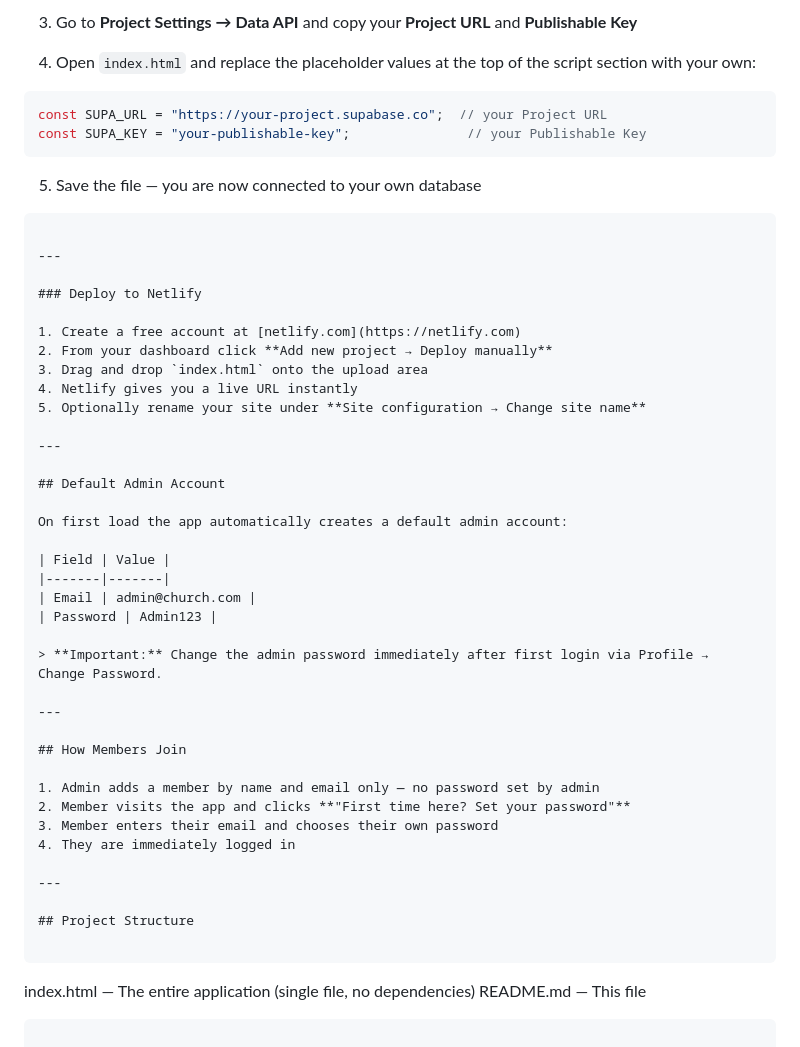
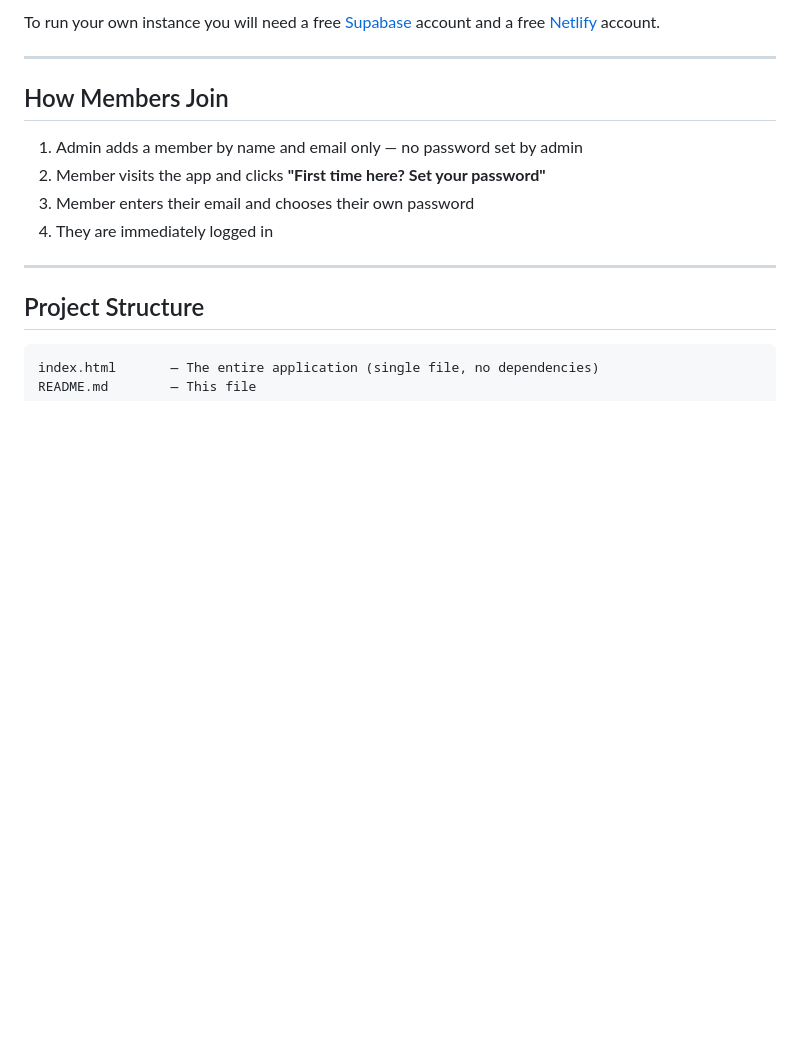
Before and after one commit to amandawang90-spec/ai-built-ccfb-scheduler, a Markdown page: README.md, the part around one of its changes. Rendered like a GitHub page; blank space fills up the shorter version.

````diff
--- a/README.md
+++ b/README.md
@@ -129,36 +70,4 @@ CREATE POLICY "Public access" ON unavailability FOR ALL USING (true) WITH CHECK
-3. Go to **Project Settings → Data API** and copy your **Project URL** and **Publishable Key**
-
-4. Open `index.html` and replace the placeholder values at the top of the script section with your own:
-```javascript
-const SUPA_URL = "https://your-project.supabase.co";  // your Project URL
-const SUPA_KEY = "your-publishable-key";               // your Publishable Key
-```
-
-5. Save the file — you are now connected to your own database
-```
-
----
-
-### Deploy to Netlify
-
-1. Create a free account at [netlify.com](https://netlify.com)
-2. From your dashboard click **Add new project → Deploy manually**
-3. Drag and drop `index.html` onto the upload area
-4. Netlify gives you a live URL instantly
-5. Optionally rename your site under **Site configuration → Change site name**
-
----
-
-## Default Admin Account
-
-On first load the app automatically creates a default admin account:
-
-| Field | Value |
-|-------|-------|
-| Email | admin@church.com |
-| Password | Admin123 |
-
-> **Important:** Change the admin password immediately after first login via Profile → Change Password.
+To run your own instance you will need a free [Supabase](https://supabase.com) account and a free [Netlify](https://netlify.com) account.
 
 ---
 
````
Also changed, not shown: other parts of README.md (+3 -62 lines).
